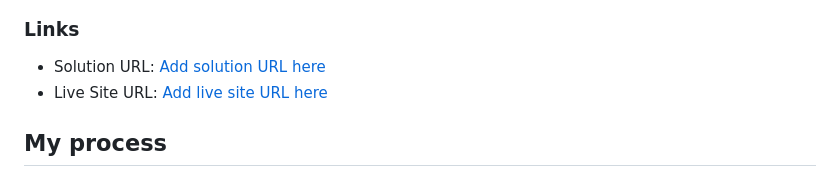
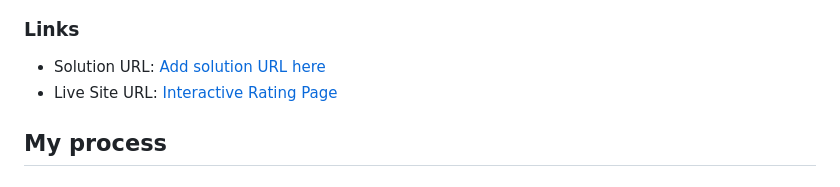
Before and after one commit to BobFisherman18/interactive-rating-component, a Markdown page: README.md, the part around the change. GitHub-like rendering.

Commit message:
Update README.md
added a live page

```diff
--- a/README.md
+++ b/README.md
@@ -37,7 +37,7 @@ Users should be able to:
 ### Links
 
 - Solution URL: [Add solution URL here](https://your-solution-url.com)
-- Live Site URL: [Add live site URL here](https://your-live-site-url.com)
+- Live Site URL: [Interactive Rating Page](https://bobfisherman18.github.io/interactive-rating-component/)
 
 ## My process
 
```
